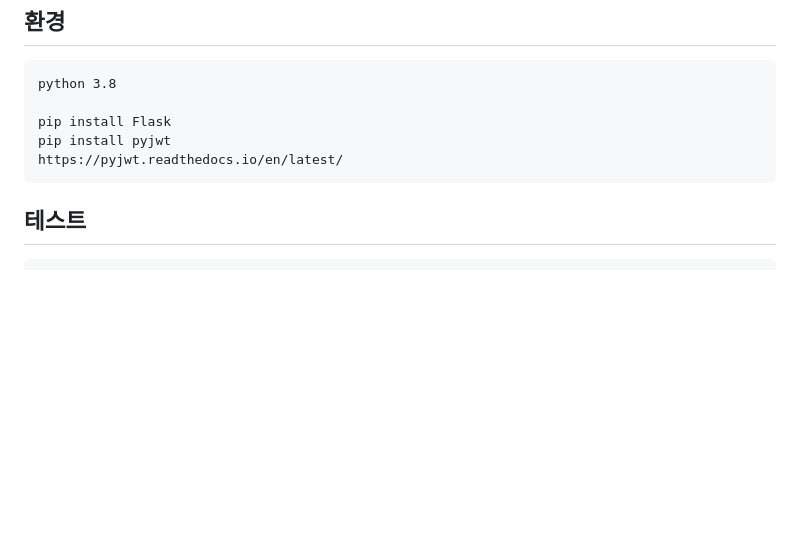
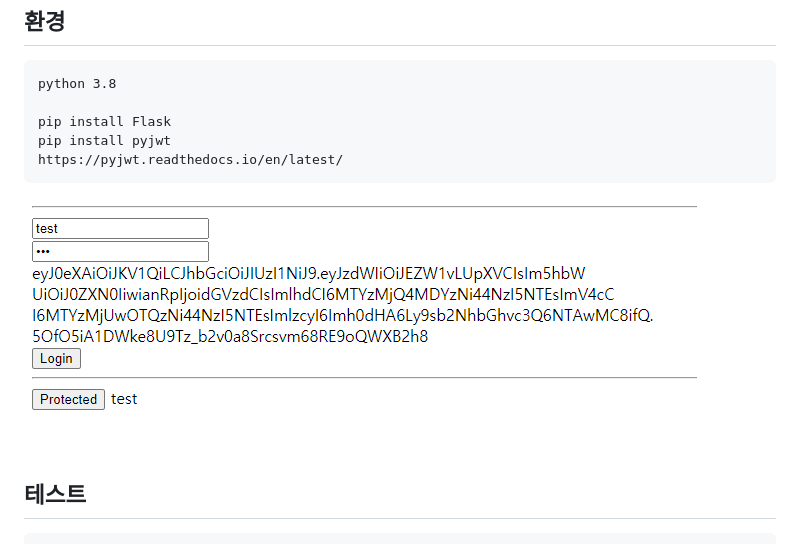
Before and after one commit to sanggi-wjg/flask-jwt-demo, a Markdown page: README.md, the part around the change. Rendered like a GitHub page; pictures changed too: .README_images/82e3594e.png (added); blank space fills up the shorter version.

````diff
--- a/README.md
+++ b/README.md
@@ -9,7 +9,7 @@ pip install Flask
 pip install pyjwt
 https://pyjwt.readthedocs.io/en/latest/
 ```
-
+![](.README_images/82e3594e.png)
 ## 테스트
 ```shell script
 1. Flask app 실행
````
